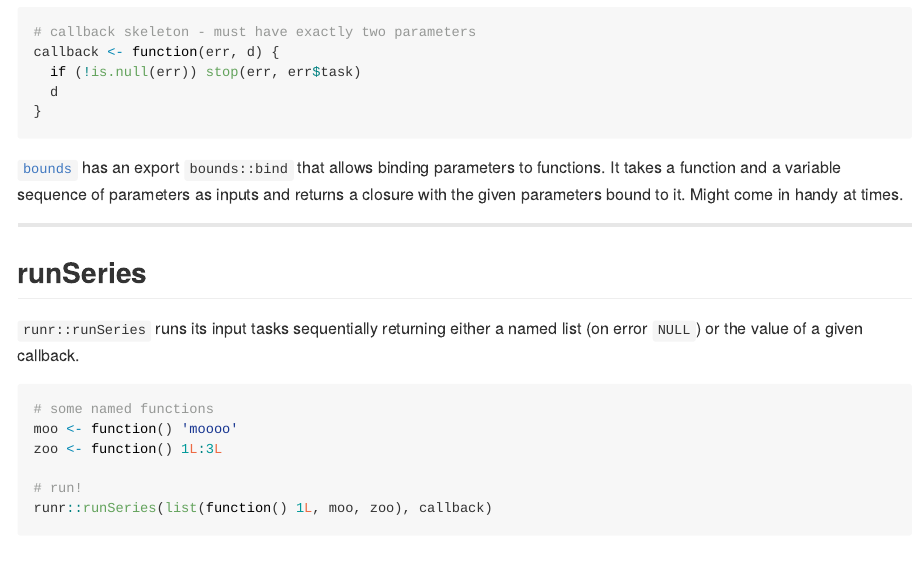
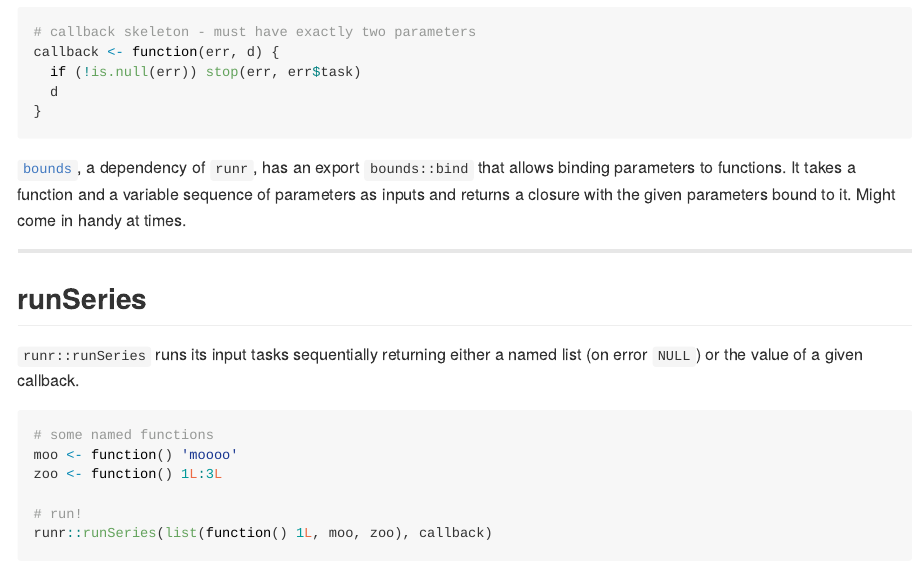
Before and after one commit to chiefBiiko/runr, an R Markdown document (README.Rmd): the page in a window 1100 px wide, from 800 px down. The pictures show the output file README.md that the author committed with the source, drawn offline in the style of GitHub.

Commit message:
made dependency clear

````diff
--- a/README.Rmd
+++ b/README.Rmd
@@ -44,7 +44,7 @@ callback <- function(err, d) {
 }
 ```
 
-[`bounds`](https://github.com/chiefBiiko/bounds) has an export `bounds::bind` that allows binding parameters to functions. It takes a function and a variable sequence of parameters as inputs and returns a closure with the given parameters bound to it. Might come in handy at times.
+[`bounds`](https://github.com/chiefBiiko/bounds), a dependency of `runr`, has an export `bounds::bind` that allows binding parameters to functions. It takes a function and a variable sequence of parameters as inputs and returns a closure with the given parameters bound to it. Might come in handy at times.
 
 ***
 
````
Also changed, not shown: README.md.
